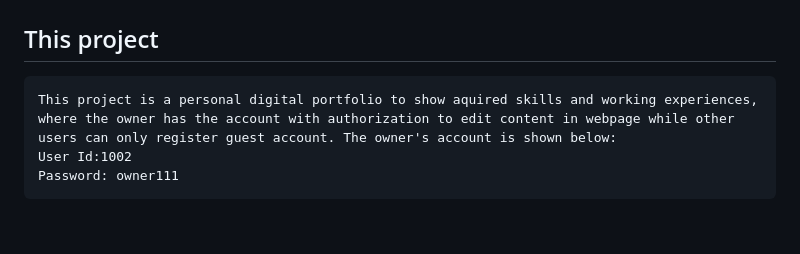
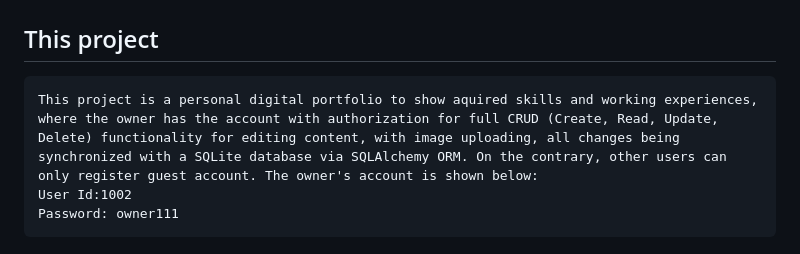
Before and after one commit to Dlocka/Personal-Portfolio-Flask-CRUD-App-with-SQLite-and-Image-Upload, a Markdown page: README.md, the part around the change. Drawn GitHub-style; blank space fills up the shorter version.

```diff
--- a/README.md
+++ b/README.md
@@ -1,5 +1,5 @@
 ## This project
-   	This project is a personal digital portfolio to show aquired skills and working experiences, where the owner has the account with authorization to edit content in webpage while other users can only register guest account. The owner's account is shown below:
+   	This project is a personal digital portfolio to show aquired skills and working experiences, where the owner has the account with authorization for full CRUD (Create, Read, Update, Delete) functionality for editing content, with image uploading, all changes being synchronized with a SQLite database via SQLAlchemy ORM. On the contrary, other users can only register guest account. The owner's account is shown below:
 	User Id:1002
 	Password: owner111
 ## Other crucial functions you can test apart from CRUD
```
